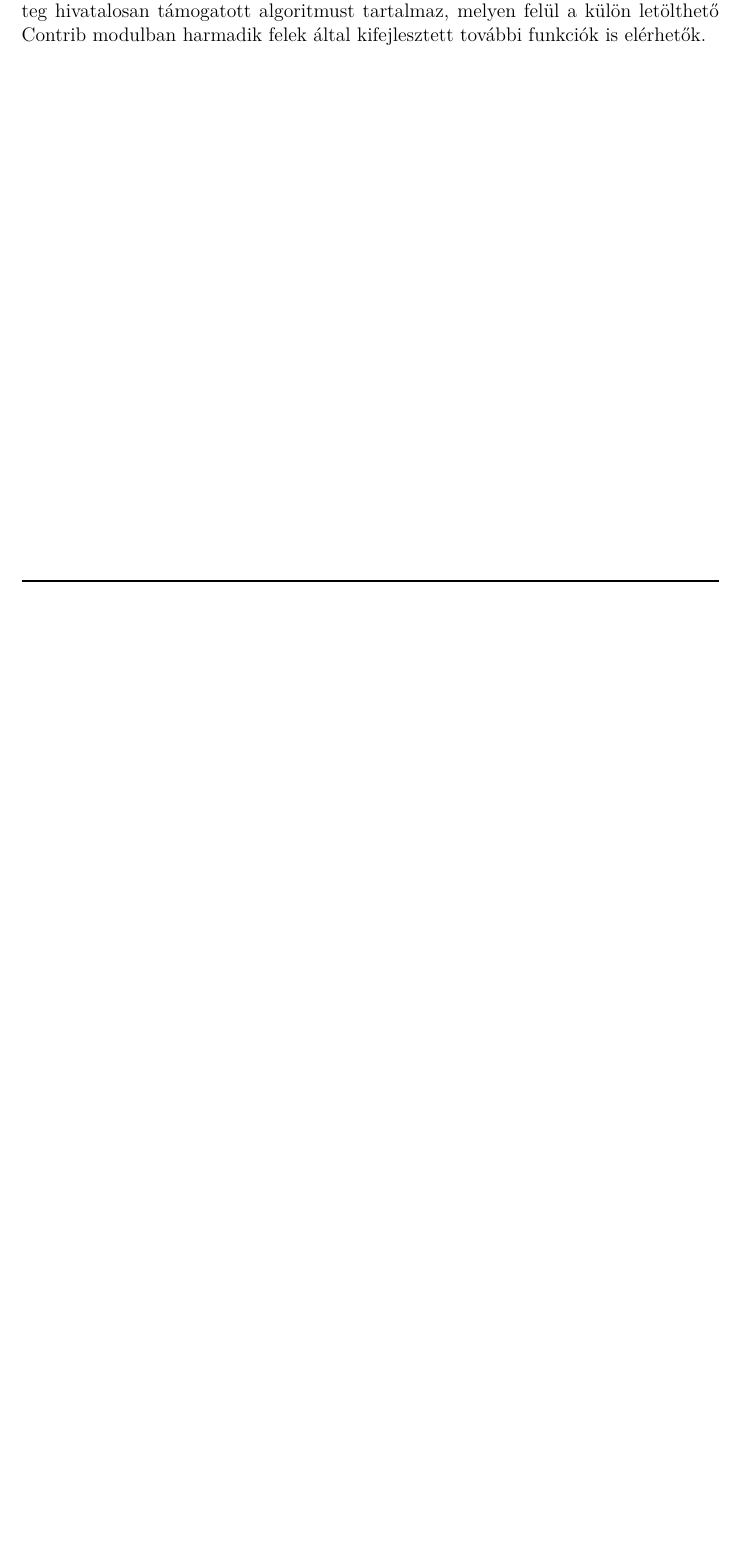
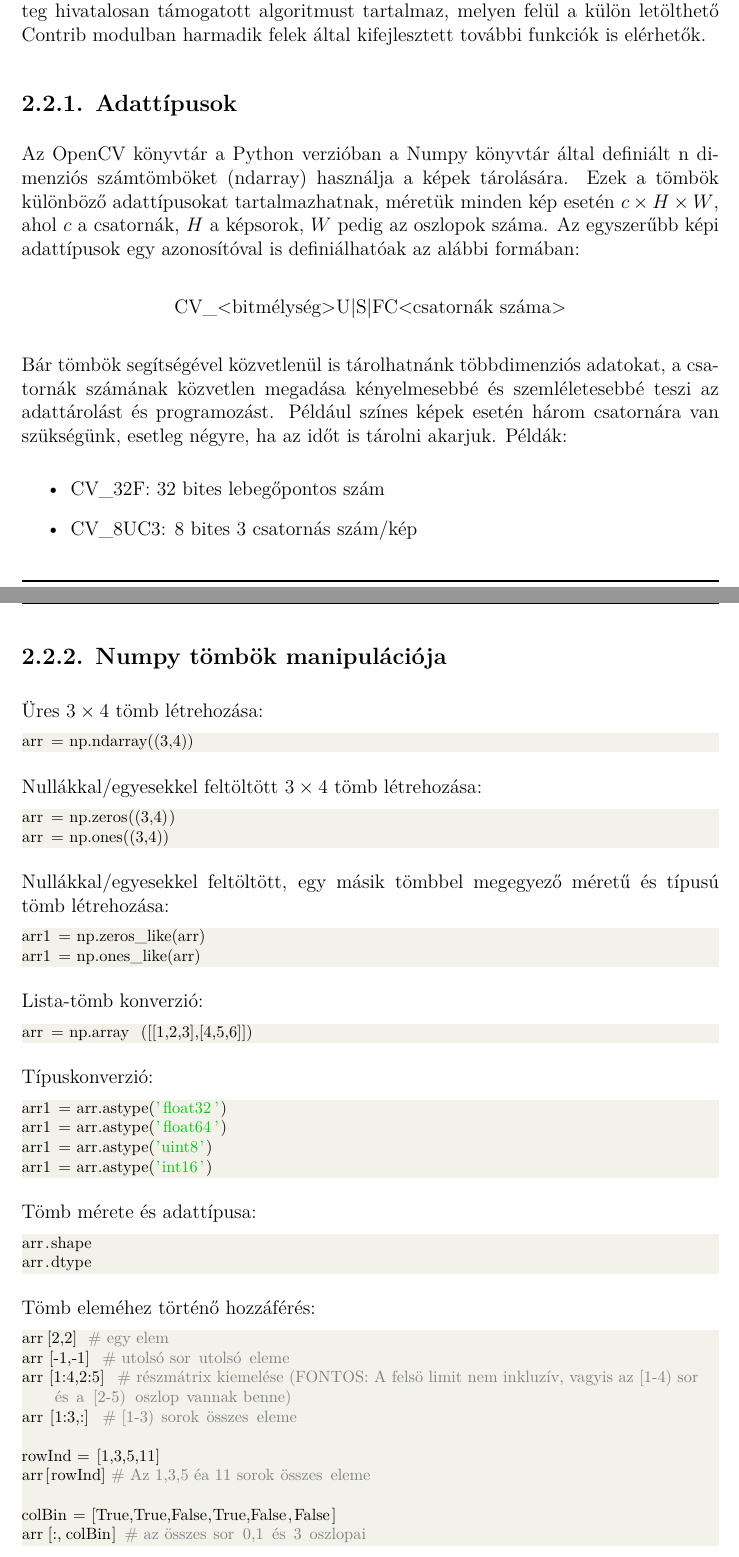
Before and after one commit to szemenyeim/KinectLab, a LaTeX document (LaTeX/Utmutato.tex): part of page 10 of 15 before the commit and two parts of pages 10 and 11 of 17 after it, the two joined at a grey line, cut so that both start at the same text, the shorter picture padded with empty space. Compiled offline with XeLaTeX.

Commit message:
Docs updated

```diff
--- a/LaTeX/Utmutato.tex
+++ b/LaTeX/Utmutato.tex
@@ -349,3 +349,76 @@ A Python egyik legfontosabb függvénykönyvtára a Numpy, amely tömbök kezel
 
 Az OpenCV~\cite{opencv} egy nyílt forráskódú számítógépes látás algoritmusokat tartalmazó függvénykönyvtár. Az OpenCV elsődleges nyelve a C++, azonban elérhetőek hozzá hivatalos wrapperek többek között Java és Python nyelven. Az OpenCV rengeteg hivatalosan támogatott algoritmust tartalmaz, melyen felül a külön letölthető Contrib modulban harmadik felek által kifejlesztett további funkciók is elérhetők.
 
+\subsection{Adattípusok}
+
+Az OpenCV könyvtár a Python verzióban a Numpy könyvtár által definiált n dimenziós számtömböket (ndarray) használja a képek tárolására. Ezek a tömbök különböző adattípusokat tartalmazhatnak, méretük minden kép esetén $c\times H\times W$, ahol $c$ a csatornák, $H$ a képsorok, $W$ pedig az oszlopok száma. Az egyszerűbb képi adattípusok egy azonosítóval is definiálhatóak az alábbi formában:
+
+\begin{center}
+	CV\_<bitmélység>{U|S|F}C<csatornák száma>
+\end{center}
+
+Bár tömbök segítségével közvetlenül is tárolhatnánk többdimenziós adatokat, a csatornák számának közvetlen megadása kényelmesebbé és szemléletesebbé teszi az adattárolást és programozást. Például színes képek esetén három csatornára van szükségünk, esetleg négyre, ha az időt is tárolni akarjuk.
+Példák:
+\begin{itemize}
+	\item CV\_32F: 32 bites lebegőpontos szám
+	\item CV\_8UC3: 8 bites 3 csatornás szám/kép
+\end{itemize}
+
+\subsection{Numpy tömbök manipulációja}
+
+Üres $3\times 4$ tömb létrehozása:
+
+\begin{lstlisting}[language=Python]
+arr = np.ndarray((3,4))
+\end{lstlisting}
+
+Nullákkal/egyesekkel feltöltött $3\times 4$ tömb létrehozása:
+
+\begin{lstlisting}[language=Python]
+arr = np.zeros((3,4))
+arr = np.ones((3,4))
+\end{lstlisting}
+
+Nullákkal/egyesekkel feltöltött, egy másik tömbbel megegyező méretű és típusú tömb létrehozása:
+
+\begin{lstlisting}[language=Python]
+arr1 = np.zeros_like(arr)
+arr1 = np.ones_like(arr)
+\end{lstlisting}
+
+Lista-tömb konverzió:
+
+\begin{lstlisting}[language=Python]
+arr = np.array([[1,2,3],[4,5,6]])
+\end{lstlisting}
+
+Típuskonverzió:
+
+\begin{lstlisting}[language=Python]
+arr1 = arr.astype('float32')
+arr1 = arr.astype('float64')
+arr1 = arr.astype('uint8')
+arr1 = arr.astype('int16')
+\end{lstlisting}
+
+Tömb mérete és adattípusa:
+
+\begin{lstlisting}[language=Python]
+arr.shape
+arr.dtype
+\end{lstlisting}
+
+Tömb eleméhez történő hozzáférés:
+
+\begin{lstlisting}[language=Python]
+arr[2,2] # egy elem
+arr[-1,-1] # utolsó sor utolsó eleme
+arr[1:4,2:5] # részmátrix kiemelése (FONTOS: A felsö limit nem inkluzív, vagyis az [1-4) sor és a [2-5) oszlop vannak benne)
+arr[1:3,:] # [1-3) sorok összes eleme
+
+rowInd = [1,3,5,11]
+arr[rowInd] # Az 1,3,5 éa 11 sorok összes eleme
+
+colBin = [True,True,False,True,False,False]
+arr[:,colBin] # az összes sor 0,1 és 3 oszlopai
+\end{lstlisting}
@@ -351,0 +437 @@ Az OpenCV~\cite{opencv} egy nyílt forráskódú számítógépes látás algori
+\end{lstlisting}
```
Also changed, not shown: LaTeX/Utmutato.pdf, LaTeX/Utmutato.tex (25 more changed lines), 6 other files.
